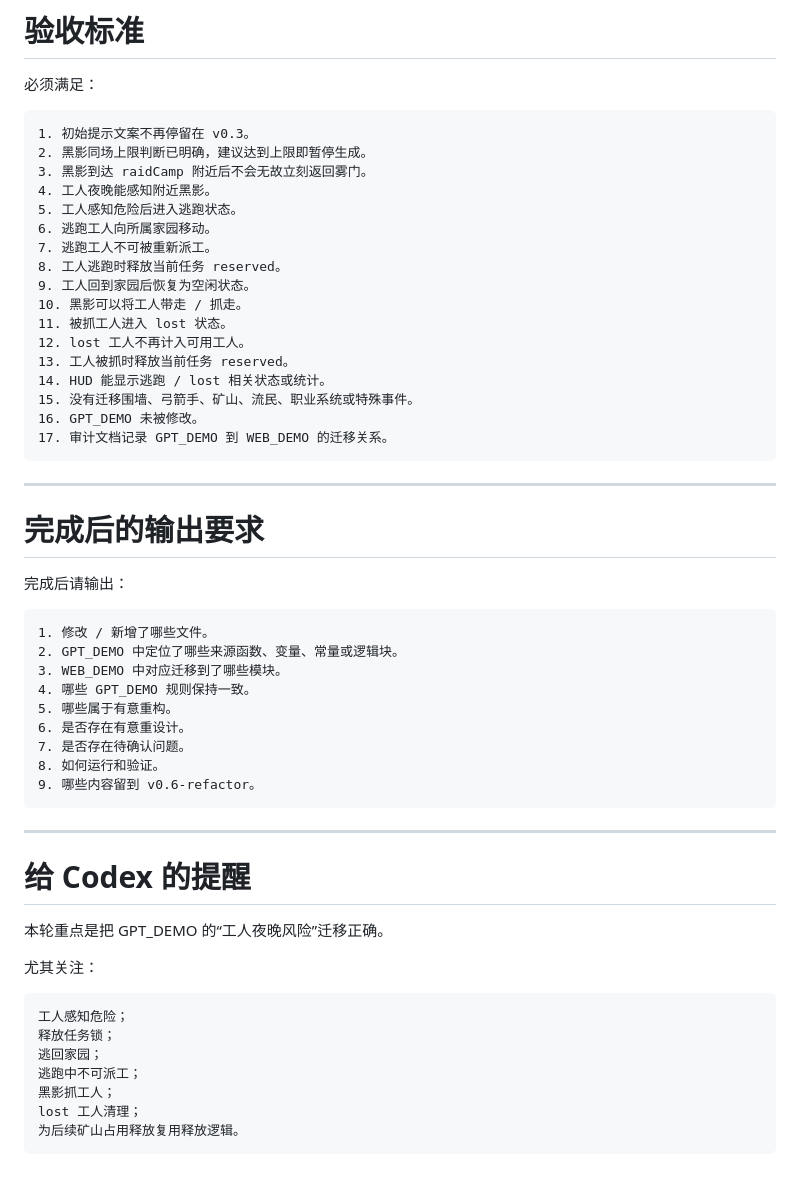
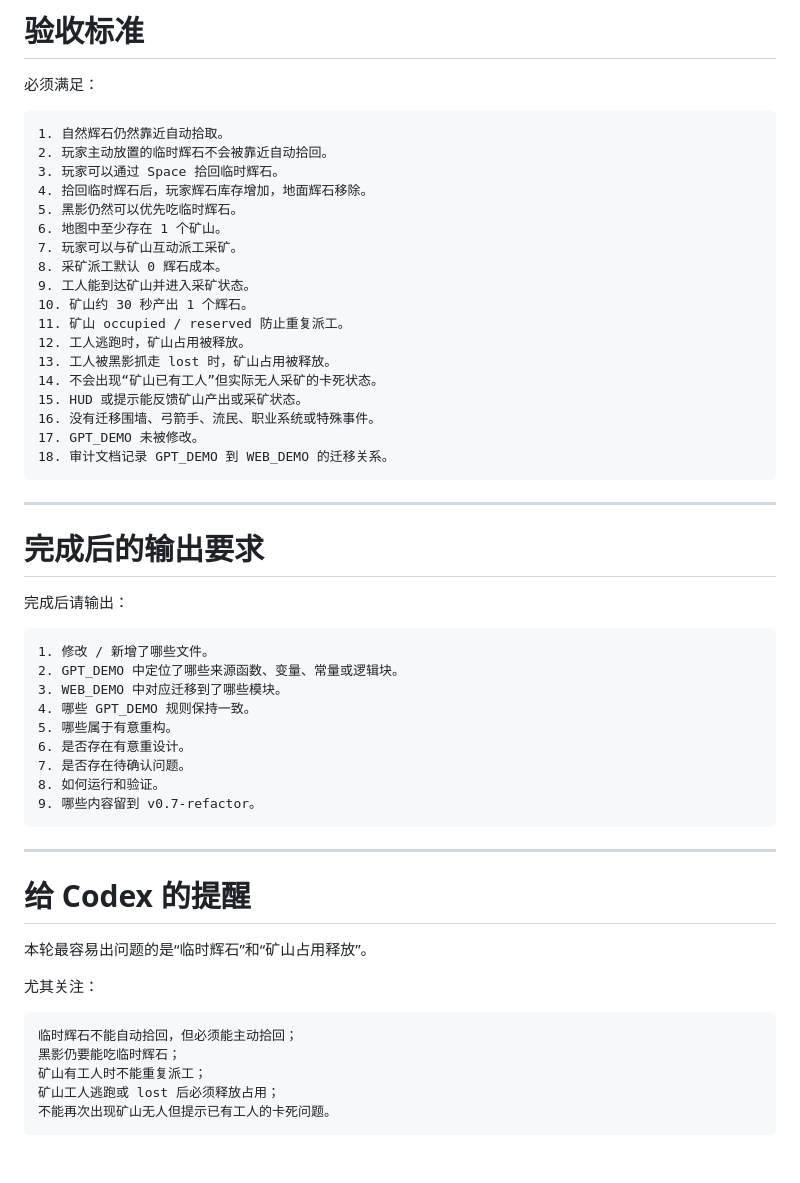
Before and after one commit to fengtingzhe/SES, a Markdown page: WEB_DEMO/docs/codex_tasks.md, the part around one of its changes. Drawn GitHub-style.

````diff
--- a/WEB_DEMO/docs/codex_tasks.md
+++ b/WEB_DEMO/docs/codex_tasks.md
@@ -337,23 +296,24 @@ v0.4 小修复 / 工人夜晚感知 / 工人逃跑 / 任务释放 / 工人 lost
 必须满足：
 
 ```text
-1. 初始提示文案不再停留在 v0.3。
-2. 黑影同场上限判断已明确，建议达到上限即暂停生成。
-3. 黑影到达 raidCamp 附近后不会无故立刻返回雾门。
-4. 工人夜晚能感知附近黑影。
-5. 工人感知危险后进入逃跑状态。
-6. 逃跑工人向所属家园移动。
-7. 逃跑工人不可被重新派工。
-8. 工人逃跑时释放当前任务 reserved。
-9. 工人回到家园后恢复为空闲状态。
-10. 黑影可以将工人带走 / 抓走。
-11. 被抓工人进入 lost 状态。
-12. lost 工人不再计入可用工人。
-13. 工人被抓时释放当前任务 reserved。
-14. HUD 能显示逃跑 / lost 相关状态或统计。
-15. 没有迁移围墙、弓箭手、矿山、流民、职业系统或特殊事件。
-16. GPT_DEMO 未被修改。
-17. 审计文档记录 GPT_DEMO 到 WEB_DEMO 的迁移关系。
+1. 自然辉石仍然靠近自动拾取。
+2. 玩家主动放置的临时辉石不会被靠近自动拾回。
+3. 玩家可以通过 Space 拾回临时辉石。
+4. 拾回临时辉石后，玩家辉石库存增加，地面辉石移除。
+5. 黑影仍然可以优先吃临时辉石。
+6. 地图中至少存在 1 个矿山。
+7. 玩家可以与矿山互动派工采矿。
+8. 采矿派工默认 0 辉石成本。
+9. 工人能到达矿山并进入采矿状态。
+10. 矿山约 30 秒产出 1 个辉石。
+11. 矿山 occupied / reserved 防止重复派工。
+12. 工人逃跑时，矿山占用被释放。
+13. 工人被黑影抓走 lost 时，矿山占用被释放。
+14. 不会出现“矿山已有工人”但实际无人采矿的卡死状态。
+15. HUD 或提示能反馈矿山产出或采矿状态。
+16. 没有迁移围墙、弓箭手、流民、职业系统或特殊事件。
+17. GPT_DEMO 未被修改。
+18. 审计文档记录 GPT_DEMO 到 WEB_DEMO 的迁移关系。
 ```
 
 ---
@@ -371,23 +331,21 @@ v0.4 小修复 / 工人夜晚感知 / 工人逃跑 / 任务释放 / 工人 lost
 6. 是否存在有意重设计。
 7. 是否存在待确认问题。
 8. 如何运行和验证。
-9. 哪些内容留到 v0.6-refactor。
+9. 哪些内容留到 v0.7-refactor。
 ```
 
 ---
 
 # 给 Codex 的提醒
 
-本轮重点是把 GPT_DEMO 的“工人夜晚风险”迁移正确。
+本轮最容易出问题的是“临时辉石”和“矿山占用释放”。
 
 尤其关注：
 
 ```text
-工人感知危险；
-释放任务锁；
-逃回家园；
-逃跑中不可派工；
-黑影抓工人；
-lost 工人清理；
-为后续矿山占用释放复用释放逻辑。
+临时辉石不能自动拾回，但必须能主动拾回；
+黑影仍要能吃临时辉石；
+矿山有工人时不能重复派工；
+矿山工人逃跑或 lost 后必须释放占用；
+不能再次出现矿山无人但提示已有工人的卡死问题。
 ```
````
Also changed, not shown: other parts of WEB_DEMO/docs/codex_tasks.md (+105 -146 lines).
